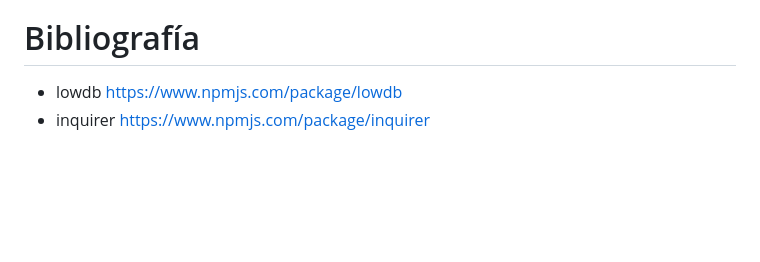
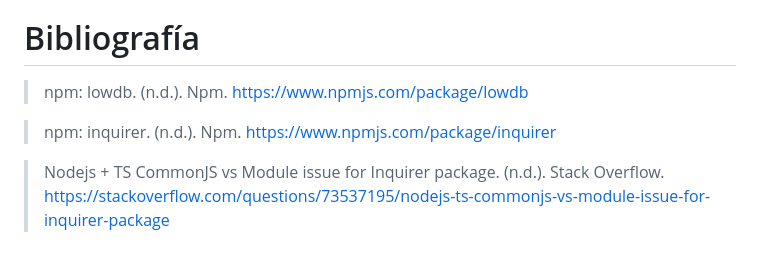
Before and after one commit to ULL-ESIT-INF-DSI-2324/ull-esit-inf-dsi-23-24-prct07-dsikea-datamodel-groupl, a Markdown page: README.md, the part around the change. Drawn GitHub-style; blank space fills up the shorter version.

```diff
--- a/README.md
+++ b/README.md
@@ -1502,5 +1502,8 @@ El uso de herramientas como lowdb para la gestión de bases de datos permite fam
 Al simular la gestión de una tienda de muebles, se obtiene una comprensión más profunda del proceso comercial involucrado, incluyendo la interacción con proveedores, la gestión de inventario y la atención al cliente.
 
 # Bibliografía
-- lowdb https://www.npmjs.com/package/lowdb
-- inquirer https://www.npmjs.com/package/inquirer
+> npm: lowdb. (n.d.). Npm. https://www.npmjs.com/package/lowdb
+
+> npm: inquirer. (n.d.). Npm. https://www.npmjs.com/package/inquirer
+
+> Nodejs + TS CommonJS vs Module issue for Inquirer package. (n.d.). Stack Overflow. https://stackoverflow.com/questions/73537195/nodejs-ts-commonjs-vs-module-issue-for-inquirer-package
```
